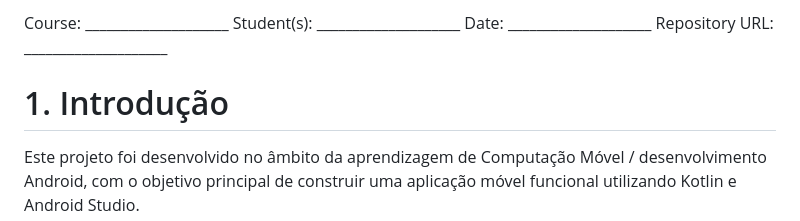
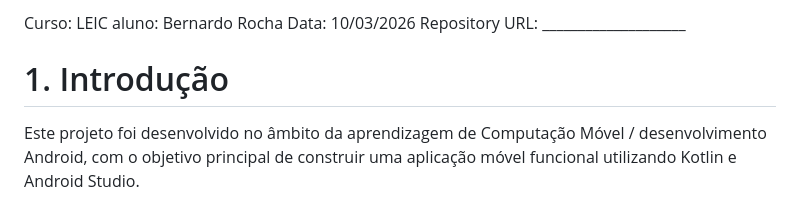
Before and after one commit to Bernardo5018/Tutorial1_Comp, a Markdown page: aplicationAI/README.md, the part around the change. Rendered like a GitHub page.

Commit message:
Revise README with course and project updates
Updated README.md to include course details and additional project information.

```diff
--- a/aplicationAI/README.md
+++ b/aplicationAI/README.md
@@ -1,6 +1,6 @@
-Course: ____________________
-Student(s): ____________________
-Date: ____________________
+Curso: LEIC
+aluno: Bernardo Rocha
+Data: 10/03/2026
 Repository URL: ____________________
 
 # 1. Introdução
```
